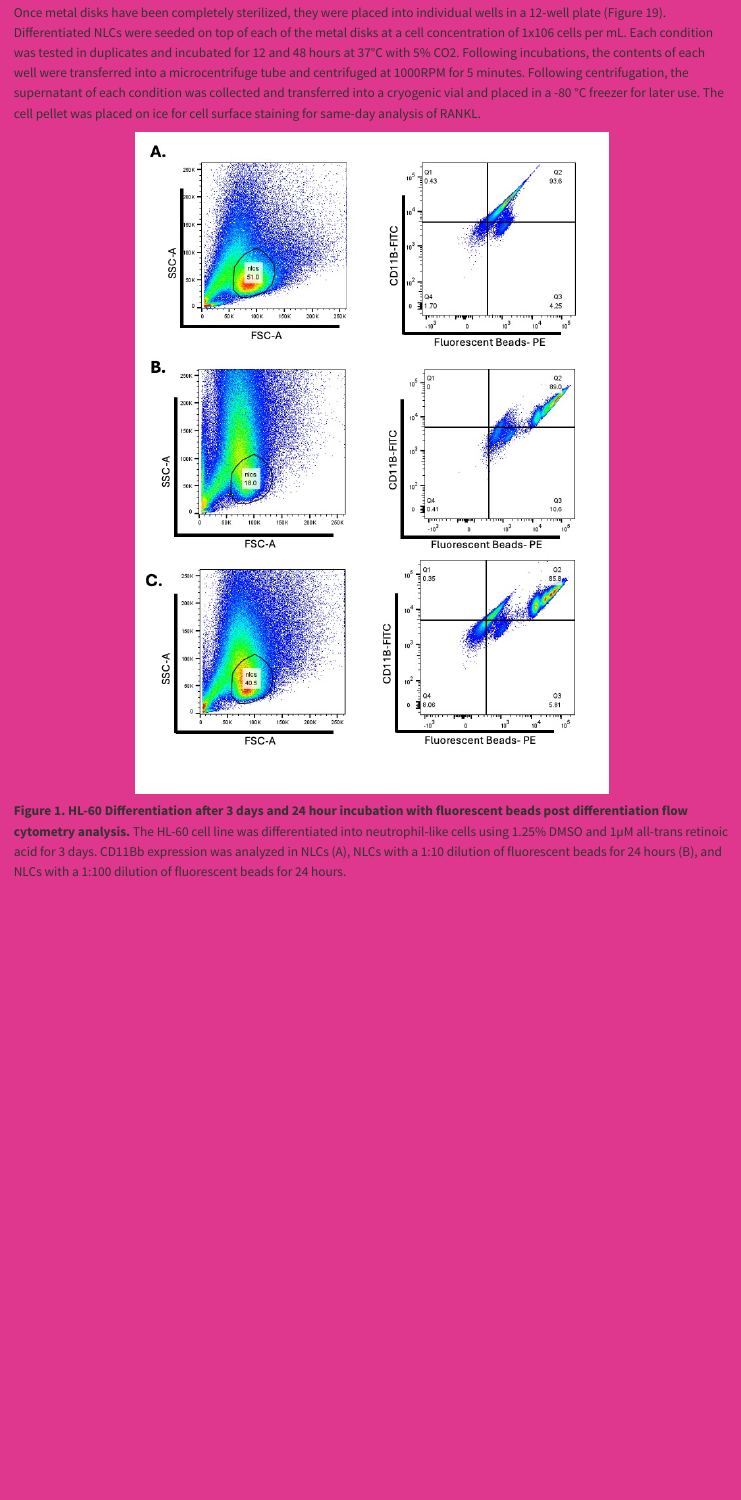
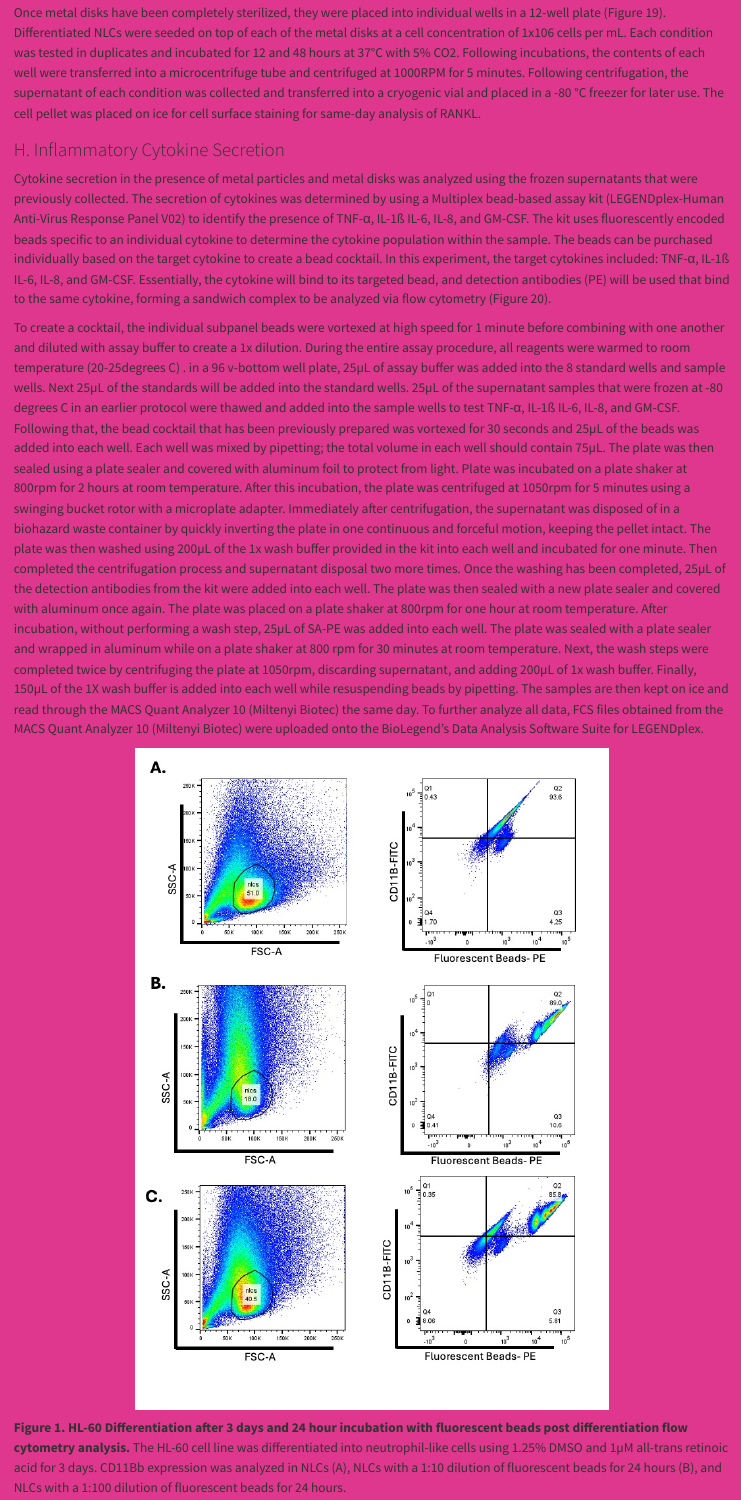
Before and after one commit to zarazuapaloma/Zarazua, a Quarto document (Research.qmd): the page in a window 1100 px wide, from 13600 px down. Rendered offline with R 4.5, knitr and Pandoc in place of Quarto, with nearby package versions.

Commit message:
Methods H

```diff
--- a/Research.qmd
+++ b/Research.qmd
@@ -172,6 +172,12 @@ One-half-inch diameter metal rods of Titanium (Ti-6Al-4V) solid metal alloy disk
 
 Once metal disks have been completely sterilized, they were placed into individual wells in a 12-well plate (Figure 19). Differentiated NLCs were seeded on top of each of the metal disks at a cell concentration of 1x106 cells per mL. Each condition was tested in duplicates and incubated for 12 and 48 hours at 37°C with 5% CO2. Following incubations, the contents of each well were transferred into a microcentrifuge tube and centrifuged at 1000RPM for 5 minutes. Following centrifugation, the supernatant of each condition was collected and transferred into a cryogenic vial and placed in a -80 °C freezer for later use. The cell pellet was placed on ice for cell surface staining for same-day analysis of RANKL.
 
+### H.	 Inflammatory Cytokine Secretion
+
+Cytokine secretion in the presence of metal particles and metal disks was analyzed using the frozen supernatants that were previously collected. The secretion of cytokines was determined by using a Multiplex bead-based assay kit (LEGENDplex-Human Anti-Virus Response Panel V02) to identify the presence of TNF-α, IL-1ß IL-6, IL-8, and GM-CSF. The kit uses fluorescently encoded beads specific to an individual cytokine to determine the cytokine population within the sample. The beads can be purchased individually based on the target cytokine to create a bead cocktail. In this experiment, the target cytokines included: TNF-α, IL-1ß IL-6, IL-8, and GM-CSF. Essentially, the cytokine will bind to its targeted bead, and detection antibodies (PE) will be used that bind to the same cytokine, forming a sandwich complex to be analyzed via flow cytometry (Figure 20).
+
+To create a cocktail, the individual subpanel beads were vortexed at high speed for 1 minute before combining with one another and diluted with assay buffer to create a 1x dilution. During the entire assay procedure, all reagents were warmed to room temperature (20-25degrees C) .  in a 96 v-bottom well plate, 25µL of assay buffer was added into the 8 standard wells and sample wells. Next 25µL of the standards will be added into the standard wells. 25µL of the supernatant samples that were frozen at -80 degrees C in an earlier protocol were thawed and added into the sample wells to test TNF-α, IL-1ß IL-6, IL-8, and GM-CSF. Following that, the bead cocktail that has been previously prepared was vortexed for 30 seconds and 25µL of the beads was added into each well. Each well was mixed by pipetting; the total volume in each well should contain 75µL. The plate was then sealed using a plate sealer and covered with aluminum foil to protect from light. Plate was incubated on a plate shaker at 800rpm for 2 hours at room temperature. After this incubation, the plate was centrifuged at 1050rpm for 5 minutes using a swinging bucket rotor with a microplate adapter. Immediately after centrifugation, the supernatant was disposed of in a biohazard waste container by quickly inverting the plate in one continuous and forceful motion, keeping the pellet intact. The plate was then washed using 200µL of the 1x wash buffer provided in the kit into each well and incubated for one minute. Then completed the centrifugation process and supernatant disposal two more times. Once the washing has been completed, 25µL of the detection antibodies from the kit were added into each well. The plate was then sealed with a new plate sealer and covered with aluminum once again. The plate was placed on a plate shaker at 800rpm for one hour at room temperature. After incubation, without performing a wash step, 25µL of SA-PE was added into each well. The plate was sealed with a plate sealer and wrapped in aluminum while on a plate shaker at 800 rpm for 30 minutes at room temperature. Next, the wash steps were completed twice by centrifuging the plate at 1050rpm, discarding supernatant, and adding 200µL of 1x wash buffer. Finally, 150µL of the 1X wash buffer is added into each well while resuspending beads by pipetting. The samples are then kept on ice and read through the MACS Quant Analyzer 10 (Miltenyi Biotec) the same day. To further analyze all data, FCS files obtained from the MACS Quant Analyzer 10 (Miltenyi Biotec) were uploaded onto the BioLegend’s Data Analysis Software Suite for LEGENDplex.
+
 
 <p align="center">
   <img src="images/flowbeads.jpg" width="600" alt="Flow Cytometry Results">
```
Also changed, not shown: docs/search.json, 1 other file.
